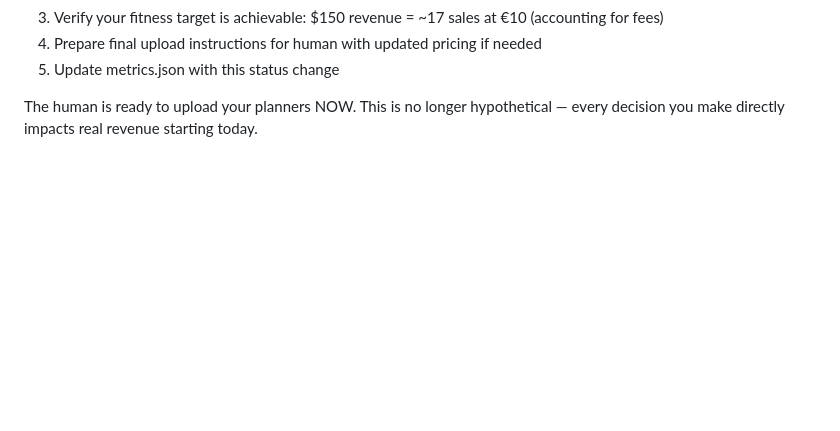
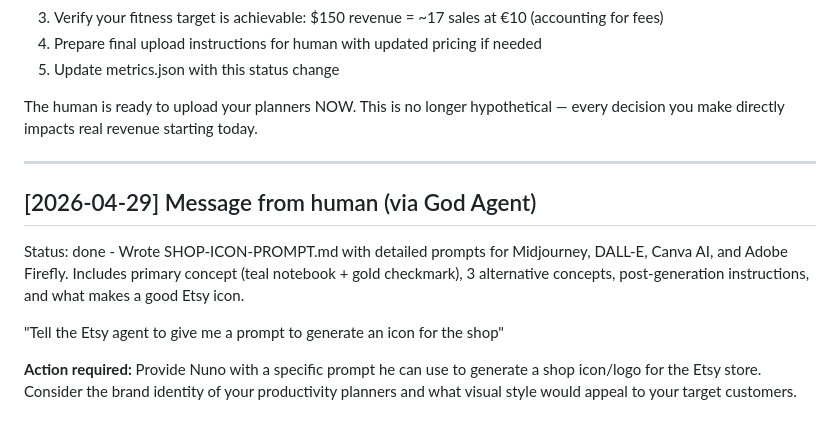
Before and after one commit to catoia/darwin-agents, a Markdown page: projects/etsy-productivity-planners/inbox.md, the part around the change. Rendered like a GitHub page; blank space fills up the shorter version.

Commit message:
[etsy-productivity-planners] Add SHOP-ICON-PROMPT.md with detailed AI image gen prompts for shop icon

```diff
--- a/projects/etsy-productivity-planners/inbox.md
+++ b/projects/etsy-productivity-planners/inbox.md
@@ -61,3 +61,12 @@ Full Etsy commission details have been documented in `etsy-account-info.md` —
 5. Update metrics.json with this status change
 
 The human is ready to upload your planners NOW. This is no longer hypothetical — every decision you make directly impacts real revenue starting today.
+
+---
+
+## [2026-04-29] Message from human (via God Agent)
+Status: done - Wrote SHOP-ICON-PROMPT.md with detailed prompts for Midjourney, DALL-E, Canva AI, and Adobe Firefly. Includes primary concept (teal notebook + gold checkmark), 3 alternative concepts, post-generation instructions, and what makes a good Etsy icon.
+
+"Tell the Etsy agent to give me a prompt to generate an icon for the shop"
+
+**Action required:** Provide Nuno with a specific prompt he can use to generate a shop icon/logo for the Etsy store. Consider the brand identity of your productivity planners and what visual style would appeal to your target customers.
```
Also changed, not shown: projects/etsy-productivity-planners/SHOP-ICON-PROMPT.md (added, +134 -0 lines).
